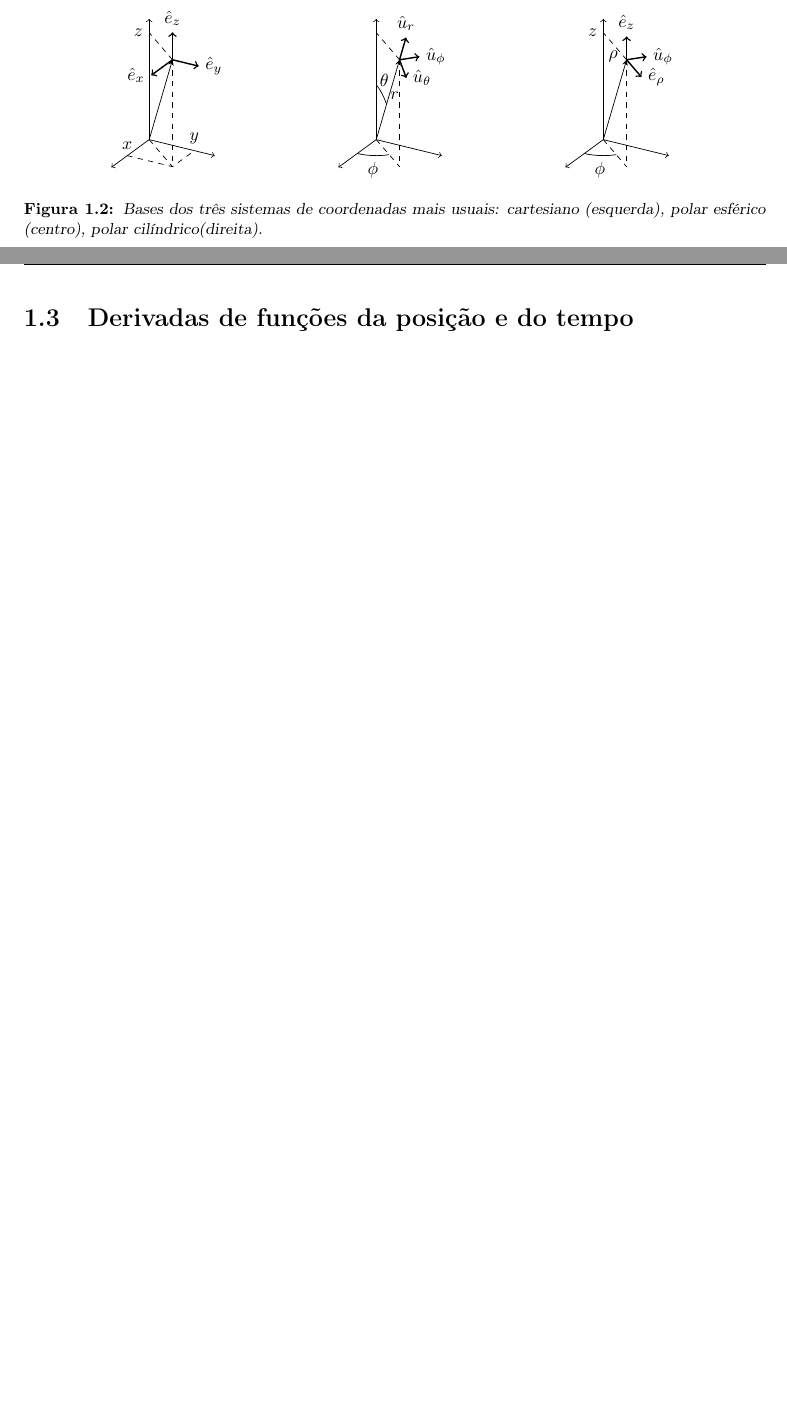
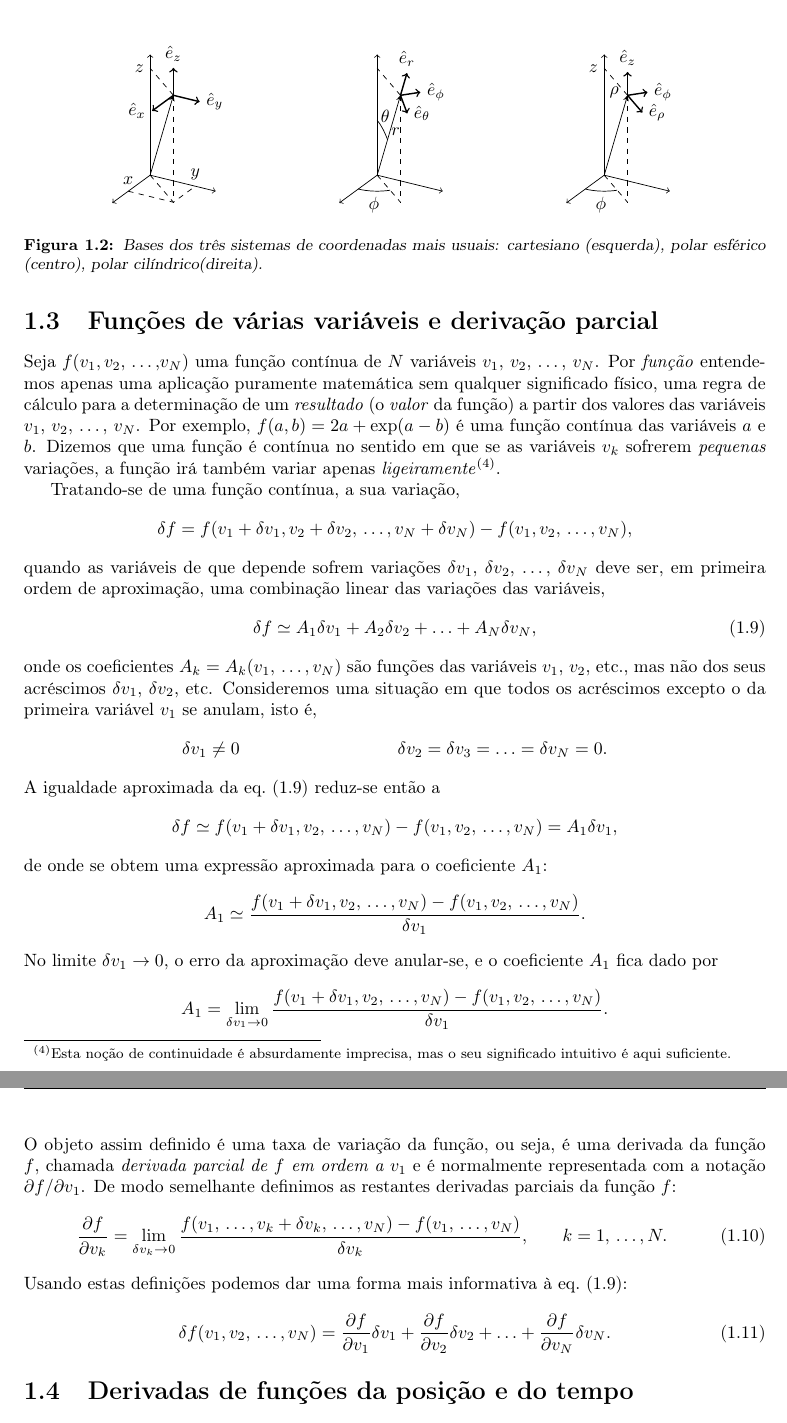
Before and after one commit to ljmamoreira/nts_fo, a LaTeX document (of.tex, which reads tex/10matint.tex): two parts of pages 4 and 5 of 8 before the commit and two parts of pages 5 and 6 of 9 after it, joined at a grey line, cut so that both start at the same text, the shorter picture padded with empty space. Compiled offline with pdfLaTeX.

Commit message:
Changed coordinate systems a bit.

```diff
--- a/tex/10matint.tex
+++ b/tex/10matint.tex
@@ -344,11 +366,11 @@ as orientações dos vetores das bases dos três sistemas de coordenadas referid
         \tdplotsetrotatedcoords{\phivec}{\thetavec}{0}
         \tdplotsetrotatedcoordsorigin{(P)}
         \draw[thick,tdplot_rotated_coords,->] (0,0,0)
-            -- (.15,0,0) node[right]{$\hat u_\theta$};
+            -- (.15,0,0) node[right]{$\hat e_\theta$};
         \draw [thick,tdplot_rotated_coords,->] (0,0,0) -- (0,0.14,0)
-            node[right]{$\hat u_\phi$};
+            node[right]{$\hat e_\phi$};
         \draw [thick,tdplot_rotated_coords,->] (0,0,0) -- (0,0,0.25)
-            node[above]{$\hat u_r$};
+            node[above]{$\hat e_r$};
     \end{scope}
     % Polar Cilyndrical
     \begin{scope}[xshift=1.5cm]
@@ -373,7 +395,7 @@ as orientações dos vetores das bases dos três sistemas de coordenadas referid
         \tdplotsetrotatedcoords{\phivec}{\thetavec}{0}
         \tdplotsetrotatedcoordsorigin{(P)}
         \draw [thick,tdplot_rotated_coords,->] (0,0,0) -- (0,0.14,0)
-            node[right]{$\hat u_\phi$};
+            node[right]{$\hat e_\phi$};
     \end{scope}
 \end{tikzpicture}\par
 }
@@ -389,6 +411,71 @@ origem ao ponto considerado; logo, depende de ponto para ponto. A principal
 excepção a esta regra geral é a dos vetores da base das coordenadas cartesianas:
 $\he_x$, $\he_y$ e $\he_z$ mantêm as suas orientações inalteradas em todos os
 pontos do espaço.
+
+
+\section{Funções de várias variáveis e derivação parcial}
+Seja $f(v_1,\,v_2,\,\ldots,v_N)$ uma função contínua de $N$ variáveis $v_1$,
+$v_2$, \ldots, $v_N$. Por \emph{função} entendemos apenas uma aplicação
+puramente matemática sem qualquer significado físico, uma regra de cálculo
+para a determinação de um \emph{resultado} (o \emph{valor} da função) a partir
+dos valores das variáveis $v_1$, $v_2$, \ldots, $v_N$. Por exemplo,
+$f(a,\,b)=2a+\exp(a-b)$ é uma função contínua das variáveis $a$ e $b$. Dizemos
+que uma função é contínua no sentido em que se as variáveis $v_k$ sofrerem
+\emph{pequenas} variações, a função irá também variar apenas
+\emph{ligeiramente}\footnote{Esta noção de continuidade é absurdamente
+imprecisa, mas o seu significado intuitivo é aqui suficiente.}.
+
+Tratando-se de uma função contínua, a sua variação,
+\begin{equation*}
+\delta f=f(v_1+\delta v_1,\,v_2+\delta v_2,\,\ldots,\,v_N+\delta v_N)-
+f(v_1,\,v_2,\,\ldots,\,v_N),
+\end{equation*}
+quando as variáveis de que depende sofrem variações $\delta v_1$, $\delta v_2$,
+\ldots, $\delta v_N$ deve ser, em primeira ordem de aproximação, uma combinação
+linear das variações das variáveis,
+\begin{equation}\label{eq:dfp}
+\delta f\simeq A_1\delta v_1+A_2\delta v_2+\ldots+A_N\delta v_N,
+\end{equation}
+onde os coeficientes $A_k=A_k(v_1,\,\ldots,\,v_N)$ são funções das variáveis
+$v_1$, $v_2$, etc., mas não dos seus acréscimos $\delta v_1$, $\delta v_2$, etc.
+Consideremos uma situação em que todos os acréscimos excepto o da primeira
+variável $v_1$ se anulam, isto é,
+\begin{align*}
+\delta v_1&\neq0&\delta v_2&=\delta v_3=\ldots=\delta v_N=0.
+\end{align*}
+A igualdade aproximada da eq.~\eqref{eq:dfp} reduz-se então a
+\begin{equation*}
+\delta f\simeq f(v_1+\delta v_1,\,v_2,\,\ldots,\,v_N)-
+    f(v_1,\,v_2,\,\ldots,\,v_N)= A_1\delta v_1,
+\end{equation*}
+de onde se obtem uma expressão aproximada para o coeficiente $A_1$:
+\begin{equation*}
+A_1\simeq
+    \frac{f(v_1+\delta v_1,\,v_2,\,\ldots,\,v_N)
+              -f(v_1,\,v_2,\,\ldots,\,v_N)}{\delta v_1}.
+\end{equation*}
+No limite $\delta v_1\rightarrow0$, o erro da aproximação deve anular-se, e o
+coeficiente $A_1$ fica dado por
+\begin{equation*}
+A_1=\lim_{\delta v_1\rightarrow0}
+    \frac{f(v_1+\delta v_1,\,v_2,\,\ldots,\,v_N)
+              -f(v_1,\,v_2,\,\ldots,\,v_N)}{\delta v_1}.
+\end{equation*}
+O objeto assim definido é uma taxa de variação da função, ou seja, é uma
+derivada da função $f$, chamada \emph{derivada parcial de $f$ em ordem a $v_1$}
+e é normalmente representada com a notação $\partial f/\partial v_1$. De modo
+semelhante definimos as restantes derivadas parciais da função $f$:
+\begin{equation}
+    \pd{f}{v_k} = \lim_{\delta v_k\rightarrow0}
+    \frac{f(v_1,\,\ldots,\,v_k+\delta v_k,\,\ldots,\,v_N)-
+        f(v_1,\,\ldots,\,v_N)}{\delta v_k},\qquad k=1,\,\ldots,\,N.
+\end{equation}
+Usando estas definições podemos dar uma forma mais informativa à
+eq.~\eqref{eq:dfp}:
+\begin{equation}\label{df}
+\delta f(v_1,\,v_2,\,\ldots,\,v_N)=\pd{f}{v_1}\delta v_1+\pd{f}{v_2}\delta v_2
+    +\ldots+ \pd{f}{v_N}\delta v_N.
+\end{equation}
 
 
 \section{Derivadas de funções da posição e do tempo}
```
Also changed, not shown: tex/10matint.tex (56 more changed lines).
